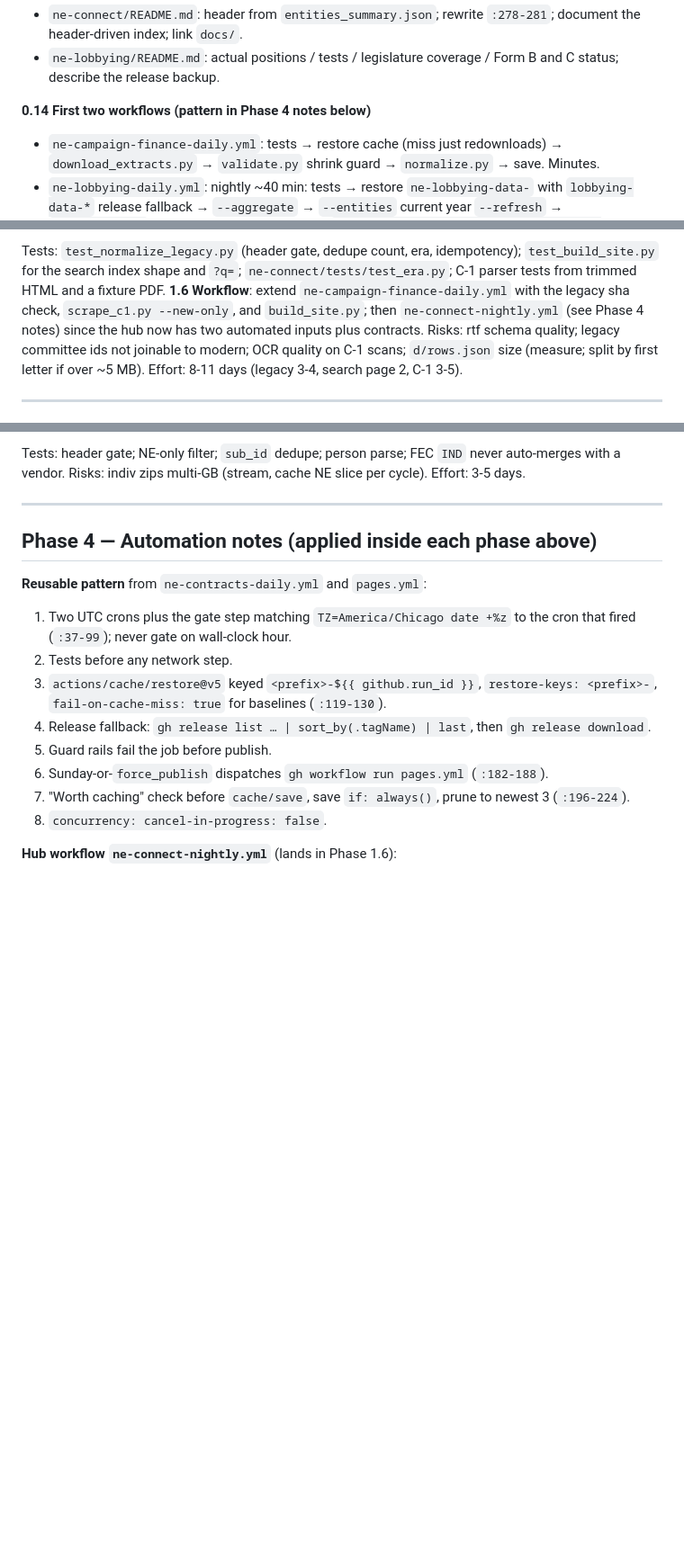
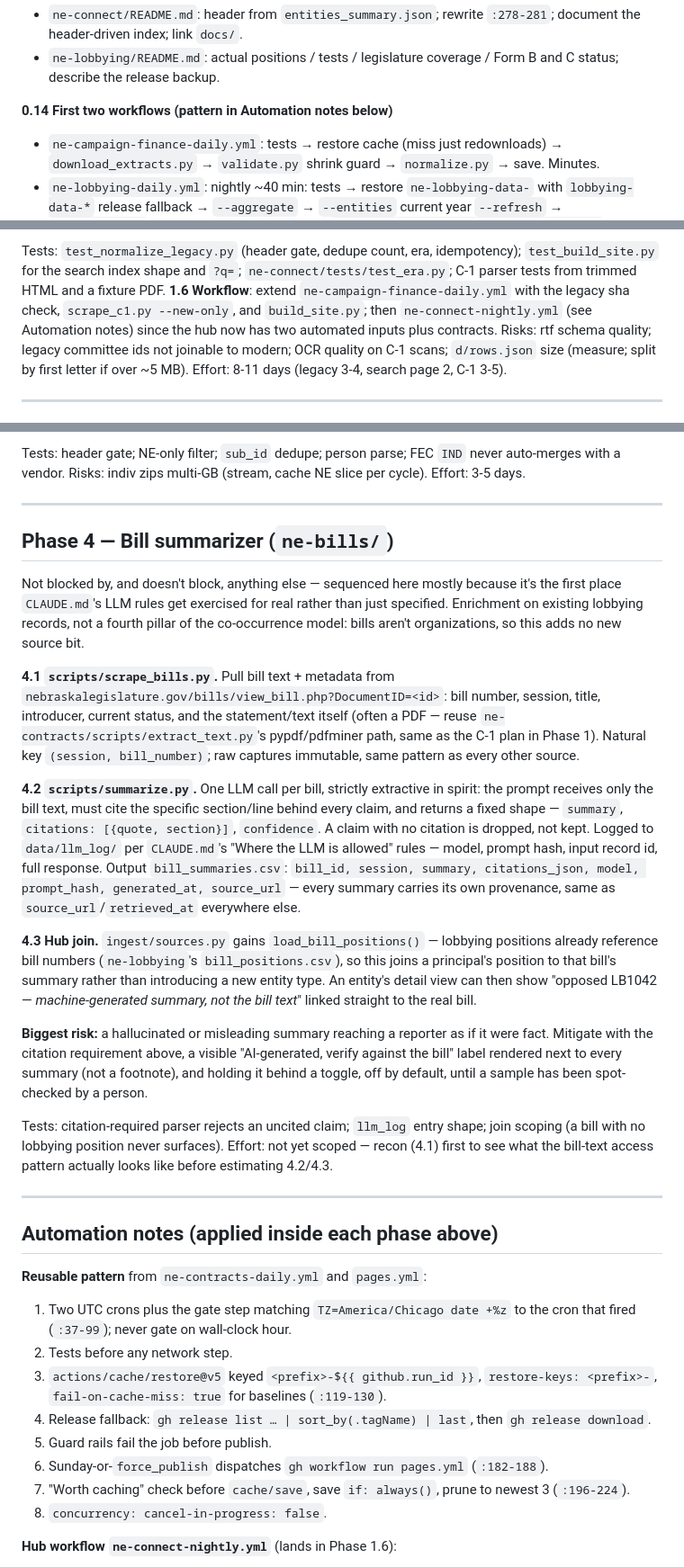
Before and after one commit to diepjustin/ne-connect, a Markdown page: PLAN.md, 3 parts joined by grey strips. Shown at 90% size. Rendered like a GitHub page; blank space fills up the shorter version.

Commit message:
Sketch Phase 4: a bill summarizer, cited and clearly labeled
Enrichment on existing lobbying positions, not a new hub source: bills
aren't organizations, so this adds no source bit. Strictly extractive
by design -- every claim needs a section/line citation or it's dropped
-- because this is the first place CLAUDE.md's LLM rules get exercised
for real output a reporter would read, not just specified in the abstract.

Not scoped in detail yet; recon (bill-text access pattern) comes before
an effort estimate. Renamed the old "Phase 4 -- Automation notes" section
to drop its number, since it was never phase-shaped -- it applies inside
every phase, not as a step after this one.

Co-Authored-By: Claude Sonnet 5 <noreply@anthropic.com>

```diff
--- a/PLAN.md
+++ b/PLAN.md
@@ -114,7 +114,7 @@ Split in two: **0A** can be done now while the Form B sweep runs; **0B** waits o
 - `ne-connect/README.md`: header from `entities_summary.json`; rewrite `:278-281`; document the header-driven index; link `docs/`.
 - `ne-lobbying/README.md`: actual positions / tests / legislature coverage / Form B and C status; describe the release backup.
 
-**0.14 First two workflows (pattern in Phase 4 notes below)**
+**0.14 First two workflows (pattern in Automation notes below)**
 - `ne-campaign-finance-daily.yml`: tests → restore cache (miss just redownloads) → `download_extracts.py` → `validate.py` shrink guard → `normalize.py` → save. Minutes.
 - `ne-lobbying-daily.yml`: nightly ~40 min: tests → restore `ne-lobbying-data-` with `lobbying-data-*` release fallback → `--aggregate` → `--entities` current year `--refresh` → `check_data.py` → save. Weekly Sunday ~4 h: `lobby.py --legislatures 109 --refresh-legislature` (new flag: drop that legislature's tokens, bypass cache). Monthly release upload. Historical legislatures never re-swept in CI.
 
@@ -154,7 +154,7 @@ Lives in `ne-campaign-finance/`.
 - Hub: source `"disclosures"`, bit 32 (reserve 8 = SoS, 16 = FEC now). Counterparty orgs as role `counterparty`; filers as `entity_type="individual"` so they search but never auto-merge (`match.py:decide`).
 
 Tests: `test_normalize_legacy.py` (header gate, dedupe count, era, idempotency); `test_build_site.py` for the search index shape and `?q=`; `ne-connect/tests/test_era.py`; C-1 parser tests from trimmed HTML and a fixture PDF.
-**1.6 Workflow**: extend `ne-campaign-finance-daily.yml` with the legacy sha check, `scrape_c1.py --new-only`, and `build_site.py`; then `ne-connect-nightly.yml` (see Phase 4 notes) since the hub now has two automated inputs plus contracts.
+**1.6 Workflow**: extend `ne-campaign-finance-daily.yml` with the legacy sha check, `scrape_c1.py --new-only`, and `build_site.py`; then `ne-connect-nightly.yml` (see Automation notes) since the hub now has two automated inputs plus contracts.
 Risks: rtf schema quality; legacy committee ids not joinable to modern; OCR quality on C-1 scans; `d/rows.json` size (measure; split by first letter if over ~5 MB).
 Effort: 8-11 days (legacy 3-4, search page 2, C-1 3-5).
 
@@ -192,7 +192,52 @@ Tests: header gate; NE-only filter; `sub_id` dedupe; person parse; FEC `IND` nev
 
 ---
 
-## Phase 4 — Automation notes (applied inside each phase above)
+## Phase 4 — Bill summarizer (`ne-bills/`)
+
+Not blocked by, and doesn't block, anything else — sequenced here mostly
+because it's the first place `CLAUDE.md`'s LLM rules get exercised for real
+rather than just specified. Enrichment on existing lobbying records, not a
+fourth pillar of the co-occurrence model: bills aren't organizations, so this
+adds no new source bit.
+
+**4.1 `scripts/scrape_bills.py`.** Pull bill text + metadata from
+`nebraskalegislature.gov/bills/view_bill.php?DocumentID=<id>`: bill number,
+session, title, introducer, current status, and the statement/text itself
+(often a PDF — reuse `ne-contracts/scripts/extract_text.py`'s pypdf/pdfminer
+path, same as the C-1 plan in Phase 1). Natural key `(session, bill_number)`;
+raw captures immutable, same pattern as every other source.
+
+**4.2 `scripts/summarize.py`.** One LLM call per bill, strictly extractive in
+spirit: the prompt receives only the bill text, must cite the specific
+section/line behind every claim, and returns a fixed shape — `summary`,
+`citations: [{quote, section}]`, `confidence`. A claim with no citation is
+dropped, not kept. Logged to `data/llm_log/` per `CLAUDE.md`'s "Where the LLM
+is allowed" rules — model, prompt hash, input record id, full response.
+Output `bill_summaries.csv`: `bill_id, session, summary, citations_json,
+model, prompt_hash, generated_at, source_url` — every summary carries its own
+provenance, same as `source_url`/`retrieved_at` everywhere else.
+
+**4.3 Hub join.** `ingest/sources.py` gains `load_bill_positions()` —
+lobbying positions already reference bill numbers (`ne-lobbying`'s
+`bill_positions.csv`), so this joins a principal's position to that bill's
+summary rather than introducing a new entity type. An entity's detail view
+can then show "opposed LB1042 — *machine-generated summary, not the bill
+text*" linked straight to the real bill.
+
+**Biggest risk:** a hallucinated or misleading summary reaching a reporter as
+if it were fact. Mitigate with the citation requirement above, a visible
+"AI-generated, verify against the bill" label rendered next to every summary
+(not a footnote), and holding it behind a toggle, off by default, until a
+sample has been spot-checked by a person.
+
+Tests: citation-required parser rejects an uncited claim; `llm_log` entry
+shape; join scoping (a bill with no lobbying position never surfaces).
+Effort: not yet scoped — recon (4.1) first to see what the bill-text access
+pattern actually looks like before estimating 4.2/4.3.
+
+---
+
+## Automation notes (applied inside each phase above)
 
 **Reusable pattern** from `ne-contracts-daily.yml` and `pages.yml`:
 1. Two UTC crons plus the gate step matching `TZ=America/Chicago date +%z` to the cron that fired (`:37-99`); never gate on wall-clock hour.
```
